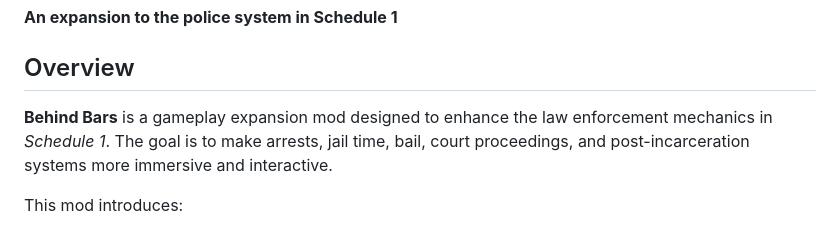
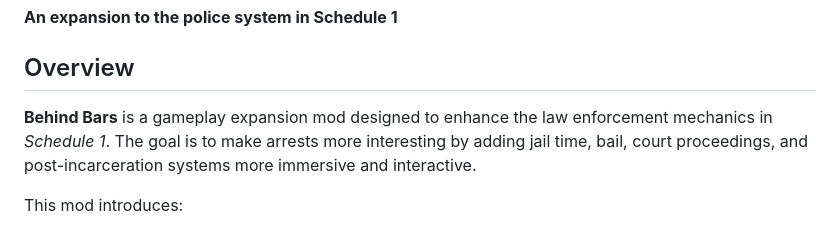
Before and after one commit to SirTidez/Behind-Bars, a Markdown page: README.md, the part around the change. Drawn GitHub-style.

```diff
--- a/README.md
+++ b/README.md
@@ -2,7 +2,7 @@
 **An expansion to the police system in Schedule 1**
 
 ## Overview
-**Behind Bars** is a gameplay expansion mod designed to enhance the law enforcement mechanics in *Schedule 1*. The goal is to make arrests, jail time, bail, court proceedings, and post-incarceration systems more immersive and interactive.
+**Behind Bars** is a gameplay expansion mod designed to enhance the law enforcement mechanics in *Schedule 1*. The goal is to make arrests more interesting by adding jail time, bail, court proceedings, and post-incarceration systems more immersive and interactive.
 
 This mod introduces:
 - Arrest consequences beyond a simple fine.
```
